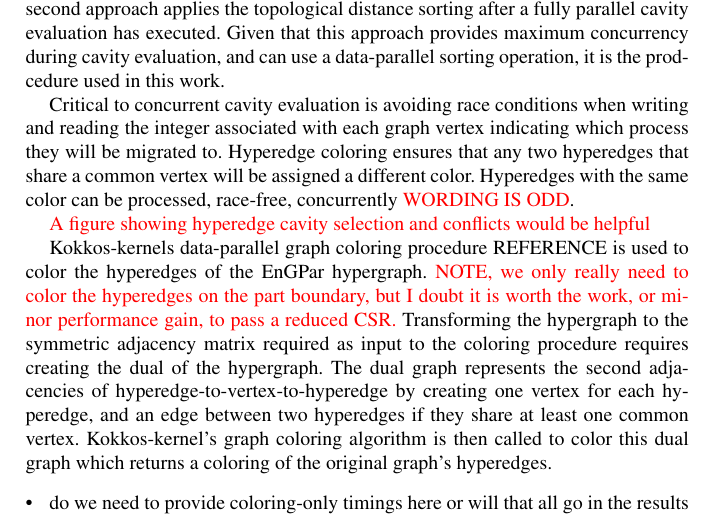
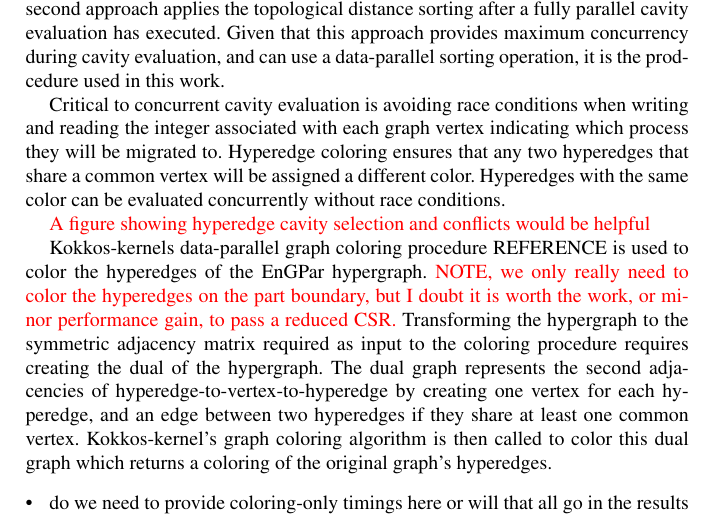
Before and after one commit to SCOREC/EnGPar-Docs, a LaTeX document (engpar_imr18.tex): part of page 2 of 4, cut so that both start at the same text. Compiled offline with pdfLaTeX.

Commit message:
race condition wording
better, but not great

```diff
--- a/engpar_imr18.tex
+++ b/engpar_imr18.tex
@@ -105,8 +105,8 @@ writing and reading the integer associated with each graph vertex indicating
 which process they will be migrated to.
 Hyperedge coloring ensures that any two hyperedges that share a common vertex
 will be assigned a different color.
-Hyperedges with the same color can be processed, race-free, concurrently
-{\color{red}WORDING IS ODD}.
+Hyperedges with the same color can be evaluated concurrently without
+race conditions.
 
 {\color{red}A figure showing hyperedge cavity selection and conflicts would be
 helpful}
```
